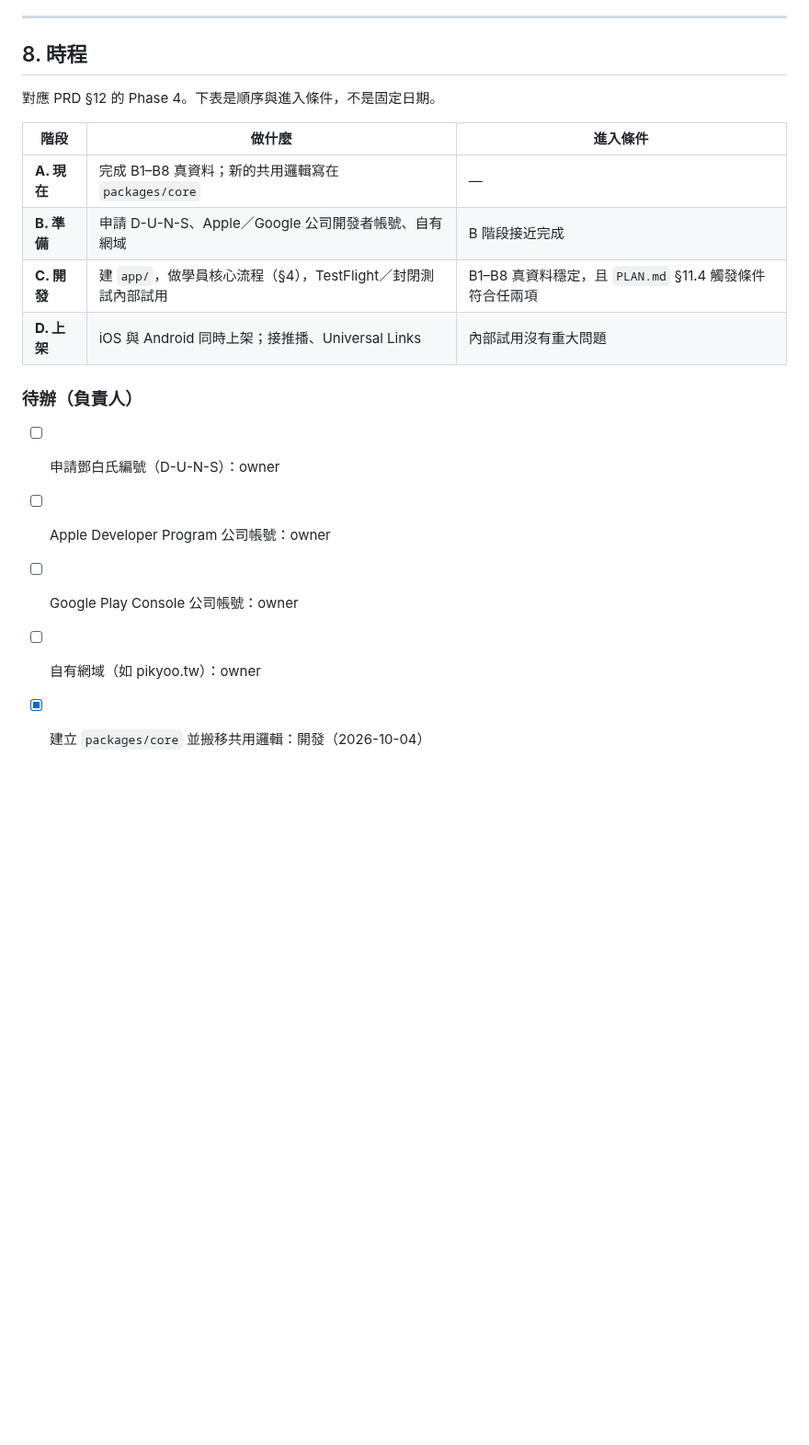
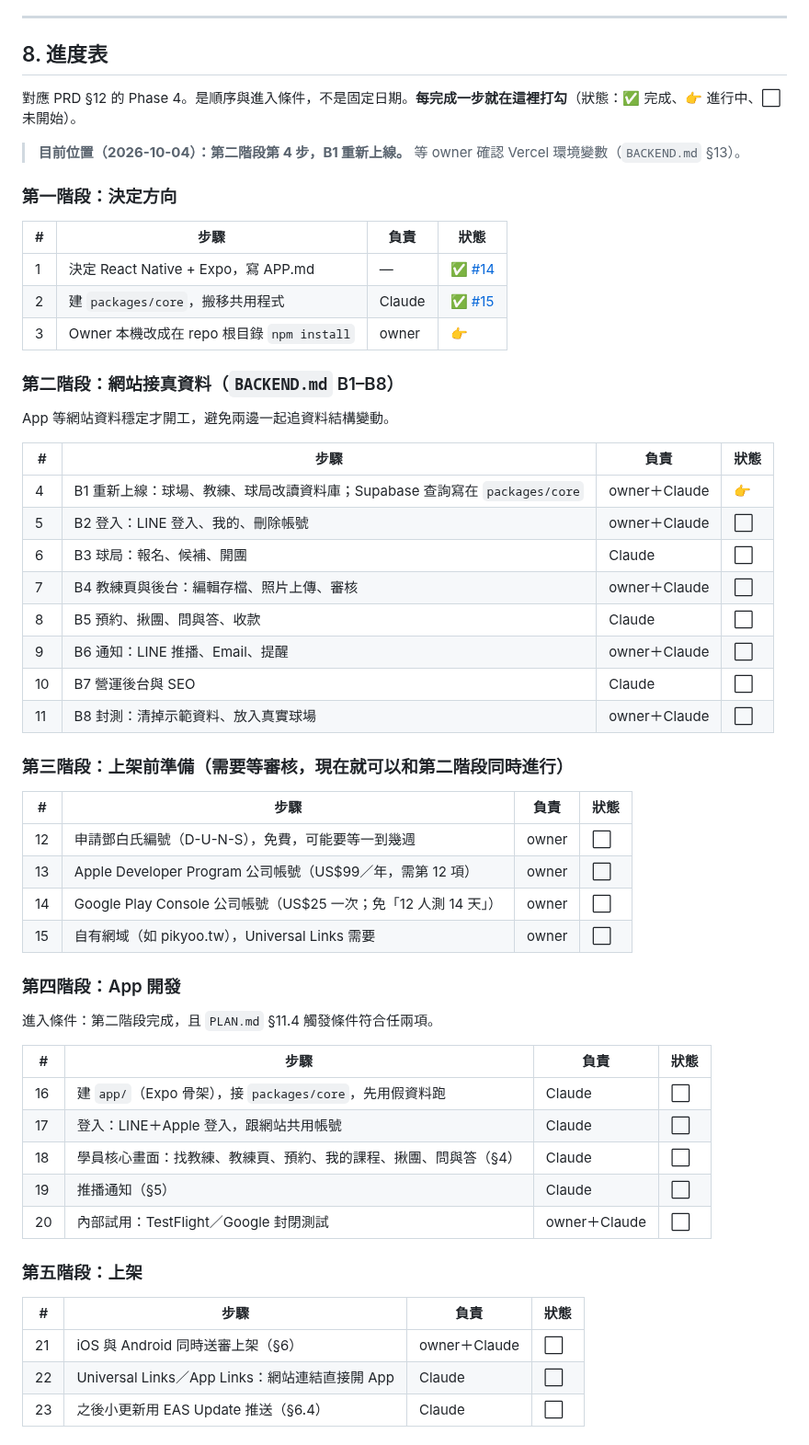
Before and after one commit to wutiger555/PIKYOO, a Markdown page: docs/APP.md, the part around the change. Shown at 92% size. Drawn GitHub-style; blank space fills up the shorter version.

Commit message:
APP.md §8: turn the schedule into a step-by-step progress table
Five stages, 23 steps, with owner and status, and a 'current position'
line. CLAUDE.md asks future sessions to tick steps as they land.

Co-Authored-By: Claude Opus 5.5 <noreply@anthropic.com>

```diff
--- a/docs/APP.md
+++ b/docs/APP.md
@@ -146,21 +146,60 @@ android/ 用 Android Studio 產生 .aab → 上傳 Google Play Console
 
 ---
 
-## 8. 時程
+## 8. 進度表
 
-對應 PRD §12 的 Phase 4。下表是順序與進入條件，不是固定日期。
+對應 PRD §12 的 Phase 4。是順序與進入條件，不是固定日期。**每完成一步就在這裡打勾**（狀態：✅ 完成、👉 進行中、⬜ 未開始）。
 
-| 階段 | 做什麼 | 進入條件 |
-|---|---|---|
-| **A. 現在** | 完成 B1–B8 真資料；新的共用邏輯寫在 `packages/core` | — |
-| **B. 準備** | 申請 D-U-N-S、Apple／Google 公司開發者帳號、自有網域 | B 階段接近完成 |
-| **C. 開發** | 建 `app/`，做學員核心流程（§4），TestFlight／封閉測試內部試用 | B1–B8 真資料穩定，且 `PLAN.md` §11.4 觸發條件符合任兩項 |
-| **D. 上架** | iOS 與 Android 同時上架；接推播、Universal Links | 內部試用沒有重大問題 |
+> **目前位置（2026-10-04）：第二階段第 4 步，B1 重新上線。** 等 owner 確認 Vercel 環境變數（`BACKEND.md` §13）。
 
-### 待辦（負責人）
+### 第一階段：決定方向
 
-- [ ] 申請鄧白氏編號（D-U-N-S）：owner
-- [ ] Apple Developer Program 公司帳號：owner
-- [ ] Google Play Console 公司帳號：owner
-- [ ] 自有網域（如 pikyoo.tw）：owner
-- [x] 建立 `packages/core` 並搬移共用邏輯：開發（2026-10-04）
+| # | 步驟 | 負責 | 狀態 |
+|---|---|---|---|
+| 1 | 決定 React Native + Expo，寫 APP.md | — | ✅ [#14](https://github.com/wutiger555/PIKYOO/pull/14) |
+| 2 | 建 `packages/core`，搬移共用程式 | Claude | ✅ [#15](https://github.com/wutiger555/PIKYOO/pull/15) |
+| 3 | Owner 本機改成在 repo 根目錄 `npm install` | owner | 👉 |
+
+### 第二階段：網站接真資料（`BACKEND.md` B1–B8）
+
+App 等網站資料穩定才開工，避免兩邊一起追資料結構變動。
+
+| # | 步驟 | 負責 | 狀態 |
+|---|---|---|---|
+| 4 | B1 重新上線：球場、教練、球局改讀資料庫；Supabase 查詢寫在 `packages/core` | owner＋Claude | 👉 |
+| 5 | B2 登入：LINE 登入、我的、刪除帳號 | owner＋Claude | ⬜ |
+| 6 | B3 球局：報名、候補、開團 | Claude | ⬜ |
+| 7 | B4 教練頁與後台：編輯存檔、照片上傳、審核 | owner＋Claude | ⬜ |
+| 8 | B5 預約、揪團、問與答、收款 | Claude | ⬜ |
+| 9 | B6 通知：LINE 推播、Email、提醒 | owner＋Claude | ⬜ |
+| 10 | B7 營運後台與 SEO | Claude | ⬜ |
+| 11 | B8 封測：清掉示範資料、放入真實球場 | owner＋Claude | ⬜ |
+
+### 第三階段：上架前準備（需要等審核，**現在就可以和第二階段同時進行**）
+
+| # | 步驟 | 負責 | 狀態 |
+|---|---|---|---|
+| 12 | 申請鄧白氏編號（D-U-N-S），免費，可能要等一到幾週 | owner | ⬜ |
+| 13 | Apple Developer Program 公司帳號（US$99／年，需第 12 項） | owner | ⬜ |
+| 14 | Google Play Console 公司帳號（US$25 一次；免「12 人測 14 天」） | owner | ⬜ |
+| 15 | 自有網域（如 pikyoo.tw），Universal Links 需要 | owner | ⬜ |
+
+### 第四階段：App 開發
+
+進入條件：第二階段完成，且 `PLAN.md` §11.4 觸發條件符合任兩項。
+
+| # | 步驟 | 負責 | 狀態 |
+|---|---|---|---|
+| 16 | 建 `app/`（Expo 骨架），接 `packages/core`，先用假資料跑 | Claude | ⬜ |
+| 17 | 登入：LINE＋Apple 登入，跟網站共用帳號 | Claude | ⬜ |
+| 18 | 學員核心畫面：找教練、教練頁、預約、我的課程、揪團、問與答（§4） | Claude | ⬜ |
+| 19 | 推播通知（§5） | Claude | ⬜ |
+| 20 | 內部試用：TestFlight／Google 封閉測試 | owner＋Claude | ⬜ |
+
+### 第五階段：上架
+
+| # | 步驟 | 負責 | 狀態 |
+|---|---|---|---|
+| 21 | iOS 與 Android 同時送審上架（§6） | owner＋Claude | ⬜ |
+| 22 | Universal Links／App Links：網站連結直接開 App | Claude | ⬜ |
+| 23 | 之後小更新用 EAS Update 推送（§6.4） | Claude | ⬜ |
```
Also changed, not shown: CLAUDE.md (+1 -1 lines), README.md (+1 -0 lines).
